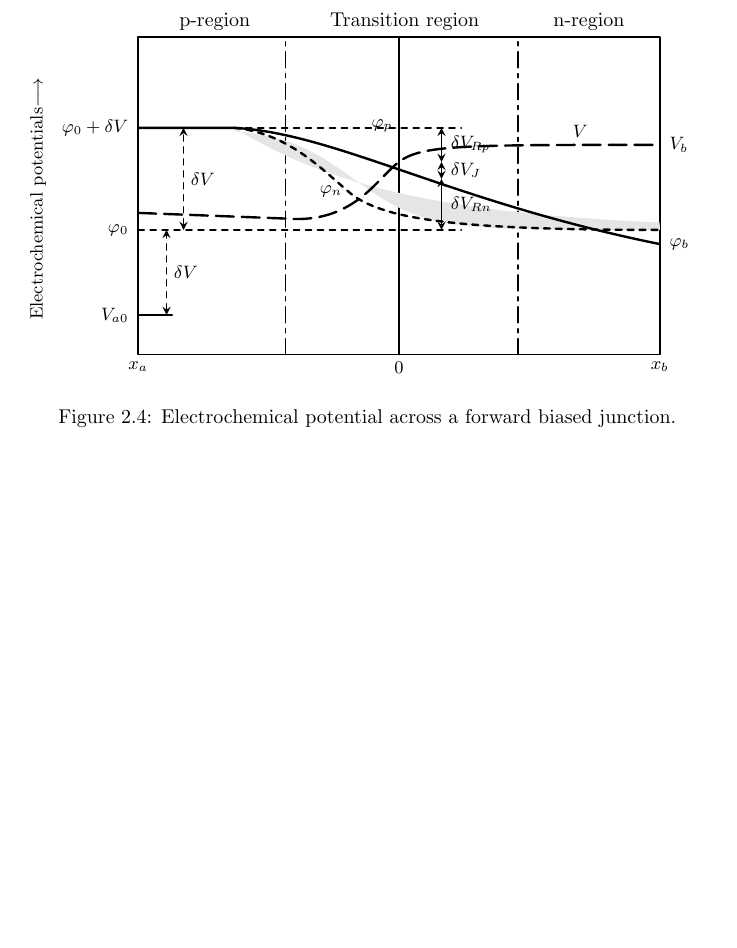
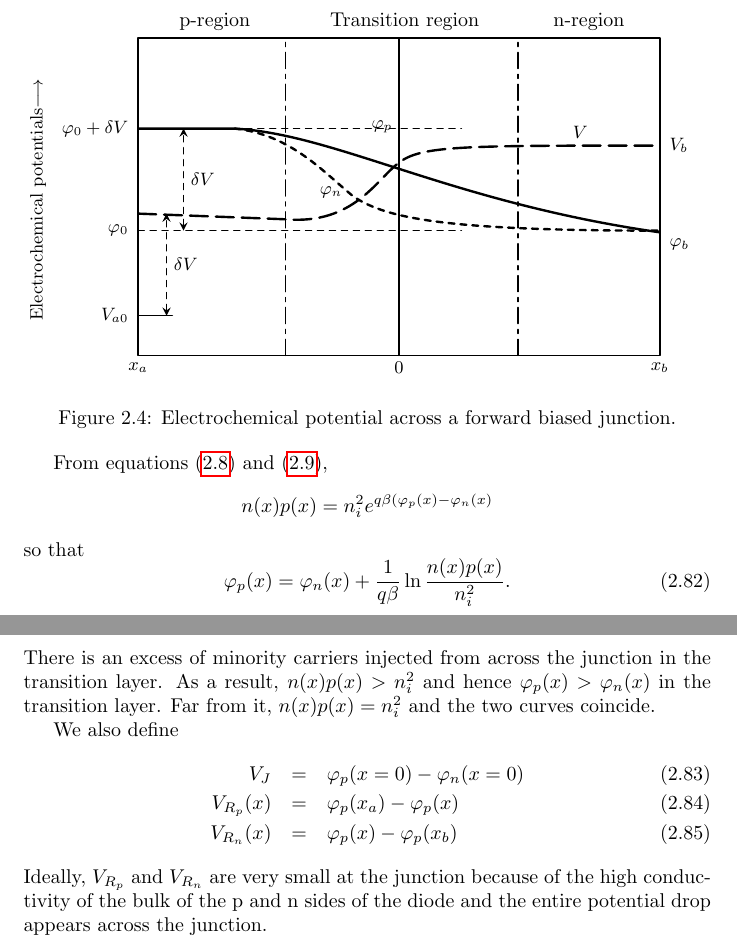
Before and after one commit to drameyjoshi/tc, a LaTeX document (sse/basic_devices.tex, which reads sse/c2.tex): part of page 30 of 31 before the commit and two parts of pages 31 and 32 of 33 after it, the two joined at a grey line, cut so that both start at the same text, the shorter picture padded with empty space. Compiled offline with pdfLaTeX.

Commit message:
Finished interpreting the three diagrams in fig 5 of Shockley's paper

```diff
--- a/sse/c2.tex
+++ b/sse/c2.tex
@@ -1156,13 +1207,13 @@ reduces by the same amount.
   (\xtwo, 0) -- (\xtwo, \h);
 
   % Shaded region between quasi-Fermi levels phi_p and phi_n
-  \fill[gray!20]
-    (1.7, \yphitop) --
-    plot[domain=1.7:\xb, samples=60]
-    (\x, {\yphibot + (\yphitop - \yphibot)*exp(-0.35*(\x - 1.7))}) --
-    (\xb, \yphibot) --
-    plot[domain=\xb:1.7, samples=60]
-    (\x, {\yphibot + (\yphitop - \yphibot)/(1 + exp(1.6*(\x - 3.8)))});
+  %\fill[gray!20]
+  %  (1.7, \yphitop) --
+  %  plot[domain=1.7:\xb, samples=60]
+  %  (\x, {\yphibot + (\yphitop - \yphibot)*exp(-0.35*(\x - 1.7))}) --
+  %  (\xb, \yphibot) --
+  %  plot[domain=\xb:1.7, samples=60]
+  %  (\x, {\yphibot + (\yphitop - \yphibot)/(1 + exp(1.6*(\x - 3.8)))});
 
   % Horizontal dashed reference lines for potentials
   \draw[thick, dashed] (0, \yphitop) -- (5.7, \yphitop);
@@ -1179,7 +1230,7 @@ reduces by the same amount.
   % 2. Hole quasi-Fermi level phi_p (solid curve)
   \draw[very thick]
     (0, \yphitop) -- (1.7, \yphitop)
-    .. controls (3.5, 3.9) and (5.5, 2.7) .. (\xb, 1.95);
+    .. controls (3.5, 3.9) and (5.5, 2.7) .. (\xb, 1.95 + 0.22);
 
   % 3. Electron quasi-Fermi level phi_n (short dashed curve)
   \draw[very thick, dashed]
@@ -1203,7 +1254,7 @@ reduces by the same amount.
   % Left Delta V dimension arrows
   \draw[thick, dashed, <->, >=stealth] (0.8, \yphibot) -- (0.8, \yphitop)
     node[midway, right, font=\small] {$\delta V$};
-  \draw[thick, dashed, <->, >=stealth] (0.5, \yVao) -- (0.5, \yphibot)
+  \draw[thick, dashed, <->, >=stealth] (0.5, \yVao) -- (0.5, \yphibot + 0.3)
     node[midway, right, font=\small] {$\delta V$};
 
   % Voltage drop breakdowns on the right of center line (x ~ 5.4)
@@ -1213,12 +1264,12 @@ reduces by the same amount.
   \def\ydropN{3.1}
   \def\ydropBot{\yphibot}
 
-  \draw[thick, <->, >=stealth] (\xdrop, \ydropP) -- (\xdrop, \ydropTop)
-    node[midway, right=1pt, font=\small] {$\delta V_{Rp}$};
-  \draw[thick, <->, >=stealth] (\xdrop, \ydropN) -- (\xdrop, \ydropP)
-    node[midway, right=1pt, font=\small] {$\delta V_J$};
-  \draw[thick, <->, >=stealth] (\xdrop, \ydropBot) -- (\xdrop, \ydropN)
-    node[midway, right=1pt, font=\small] {$\delta V_{Rn}$};
+  %\draw[thick, <->, >=stealth] (\xdrop, \ydropP) -- (\xdrop, \ydropTop)
+  %  node[midway, right=1pt, font=\small] {$\delta V_{Rp}$};
+  %\draw[thick, <->, >=stealth] (\xdrop, \ydropN) -- (\xdrop, \ydropP)
+  %  node[midway, right=1pt, font=\small] {$\delta V_J$};
+  %\draw[thick, <->, >=stealth] (\xdrop, \ydropBot) -- (\xdrop, \ydropN)
+  %  node[midway, right=1pt, font=\small] {$\delta V_{Rn}$};
 
   % X-axis tick labels
   \node[below, font=\bfseries\small] at (0, 0) {$x_a$};
@@ -1234,3 +1285,26 @@ reduces by the same amount.
 \caption{Electrochemical potential across a forward biased junction.}
 \label{c2f4}
 \end{figure}
+
+From equations \eqref{c2e8} and \eqref{c2e9},
+\[
+n(x)p(x) = n_i^2e^{q\beta(\varphi_p(x) - \varphi_n(x)}
+\]
+so that
+\begin{equation}\label{c2e82}
+\varphi_p(x) = \varphi_n(x) + \frac{1}{q\beta}\ln\frac{n(x)p(x)}{n_i^2}.
+\end{equation}
+There is an excess of minority carriers injected from across the junction in
+the transition layer. As a result, $n(x)p(x) > n_i^2$ and hence $\varphi_p(x)
+> \varphi_n(x)$ in the transition layer. Far from it, $n(x)p(x) = n_i^2$ and
+the two curves coincide.
+
+We also define
+\begin{eqnarray}
+V_J &=& \varphi_p(x=0) - \varphi_n(x=0) \label{c2e83} \\
+V_{R_p}(x) &=& \varphi_p(x_a) - \varphi_p(x) \label{c2e84} \\
+V_{R_n}(x) &=& \varphi_p(x) - \varphi_p(x_b) \label{c2e85}
+\end{eqnarray}
+Ideally, $V_{R_p}$ and $V_{R_n}$ are very small at the junction because of the
+high conductivity of the bulk of the p and n sides of the diode and the entire
+potential drop appears across the junction.
```
Also changed, not shown: sse/c2.tex (71 more changed lines).
